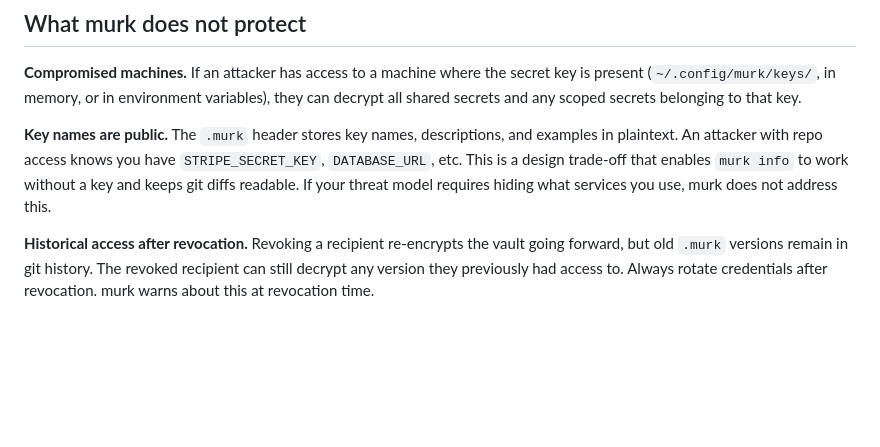
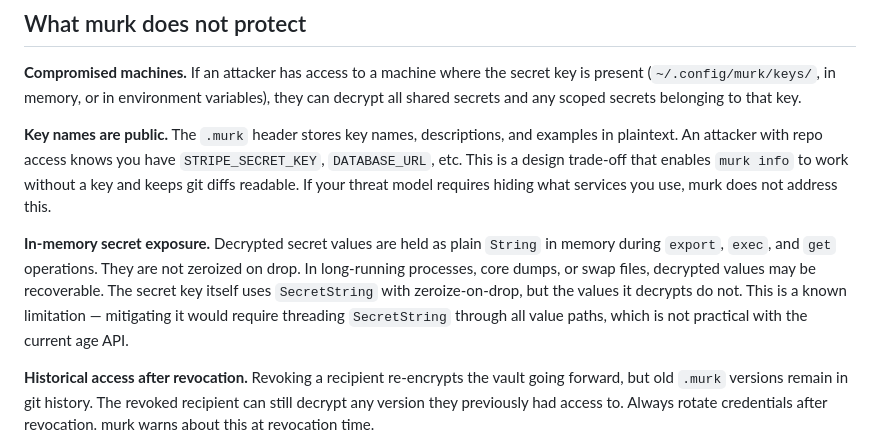
Before and after one commit to iicky/murk, a Markdown page: THREAT_MODEL.md, the part around the change. Rendered like a GitHub page; blank space fills up the shorter version.

Commit message:
document in-memory secret exposure in THREAT_MODEL

```diff
--- a/THREAT_MODEL.md
+++ b/THREAT_MODEL.md
@@ -19,6 +19,8 @@ murk is pre-1.0 and has not been independently audited. See [SECURITY.md](SECURI
 **Compromised machines.** If an attacker has access to a machine where the secret key is present (`~/.config/murk/keys/`, in memory, or in environment variables), they can decrypt all shared secrets and any scoped secrets belonging to that key.
 
 **Key names are public.** The `.murk` header stores key names, descriptions, and examples in plaintext. An attacker with repo access knows you have `STRIPE_SECRET_KEY`, `DATABASE_URL`, etc. This is a design trade-off that enables `murk info` to work without a key and keeps git diffs readable. If your threat model requires hiding what services you use, murk does not address this.
+
+**In-memory secret exposure.** Decrypted secret values are held as plain `String` in memory during `export`, `exec`, and `get` operations. They are not zeroized on drop. In long-running processes, core dumps, or swap files, decrypted values may be recoverable. The secret key itself uses `SecretString` with zeroize-on-drop, but the values it decrypts do not. This is a known limitation — mitigating it would require threading `SecretString` through all value paths, which is not practical with the current age API.
 
 **Historical access after revocation.** Revoking a recipient re-encrypts the vault going forward, but old `.murk` versions remain in git history. The revoked recipient can still decrypt any version they previously had access to. Always rotate credentials after revocation. murk warns about this at revocation time.
 
```
